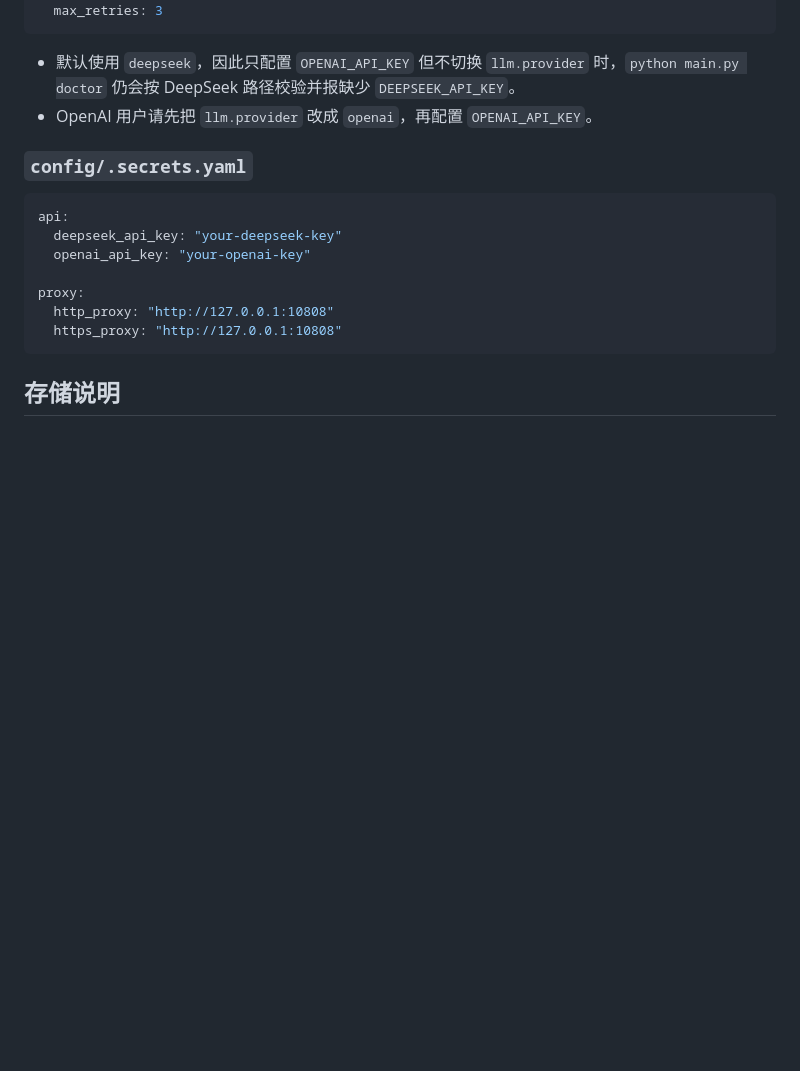
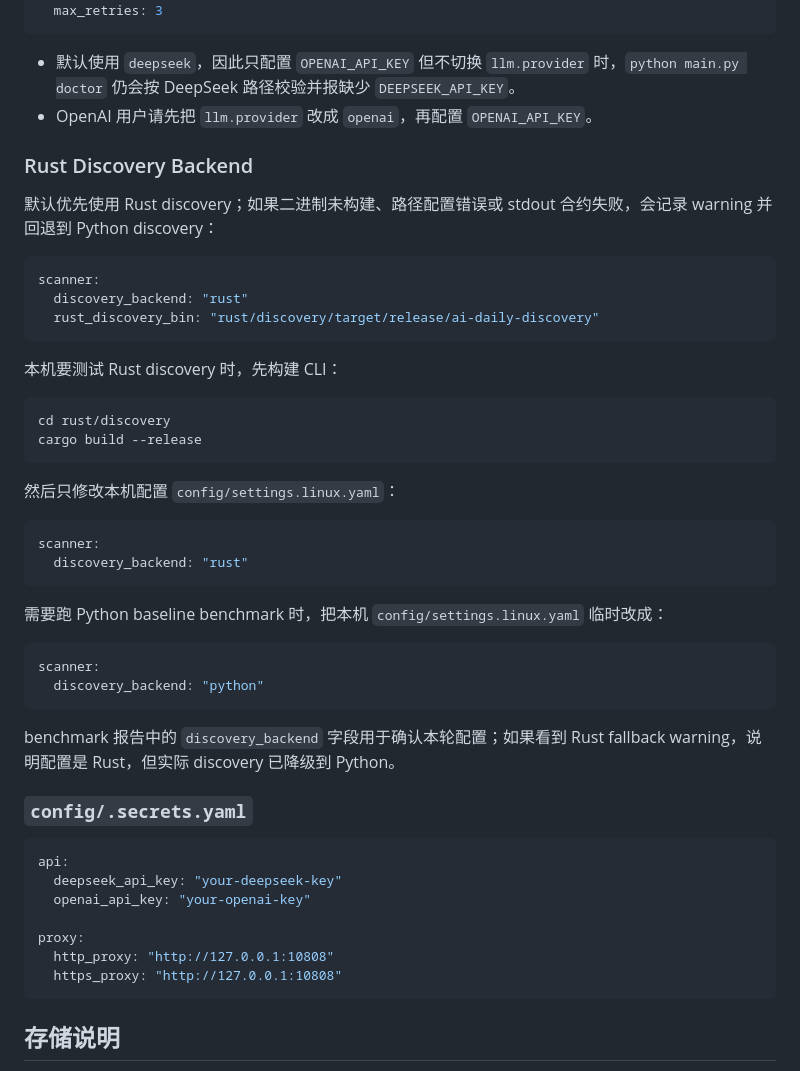
Before and after one commit to Aspirin86942/ai_daily_report, a Markdown page: README.md, the part around the change. GitHub-like rendering; blank space fills up the shorter version.

Commit message:
Document Rust discovery backend

````diff
--- a/README.md
+++ b/README.md
@@ -100,6 +100,39 @@ llm:
 - 默认使用 `deepseek`，因此只配置 `OPENAI_API_KEY` 但不切换 `llm.provider` 时，`python main.py doctor` 仍会按 DeepSeek 路径校验并报缺少 `DEEPSEEK_API_KEY`。
 - OpenAI 用户请先把 `llm.provider` 改成 `openai`，再配置 `OPENAI_API_KEY`。
 
+### Rust Discovery Backend
+
+默认优先使用 Rust discovery；如果二进制未构建、路径配置错误或 stdout 合约失败，会记录 warning 并回退到 Python discovery：
+
+```yaml
+scanner:
+  discovery_backend: "rust"
+  rust_discovery_bin: "rust/discovery/target/release/ai-daily-discovery"
+```
+
+本机要测试 Rust discovery 时，先构建 CLI：
+
+```bash
+cd rust/discovery
+cargo build --release
+```
+
+然后只修改本机配置 `config/settings.linux.yaml`：
+
+```yaml
+scanner:
+  discovery_backend: "rust"
+```
+
+需要跑 Python baseline benchmark 时，把本机 `config/settings.linux.yaml` 临时改成：
+
+```yaml
+scanner:
+  discovery_backend: "python"
+```
+
+benchmark 报告中的 `discovery_backend` 字段用于确认本轮配置；如果看到 Rust fallback warning，说明配置是 Rust，但实际 discovery 已降级到 Python。
+
 ### `config/.secrets.yaml`
 
 ```yaml
````
